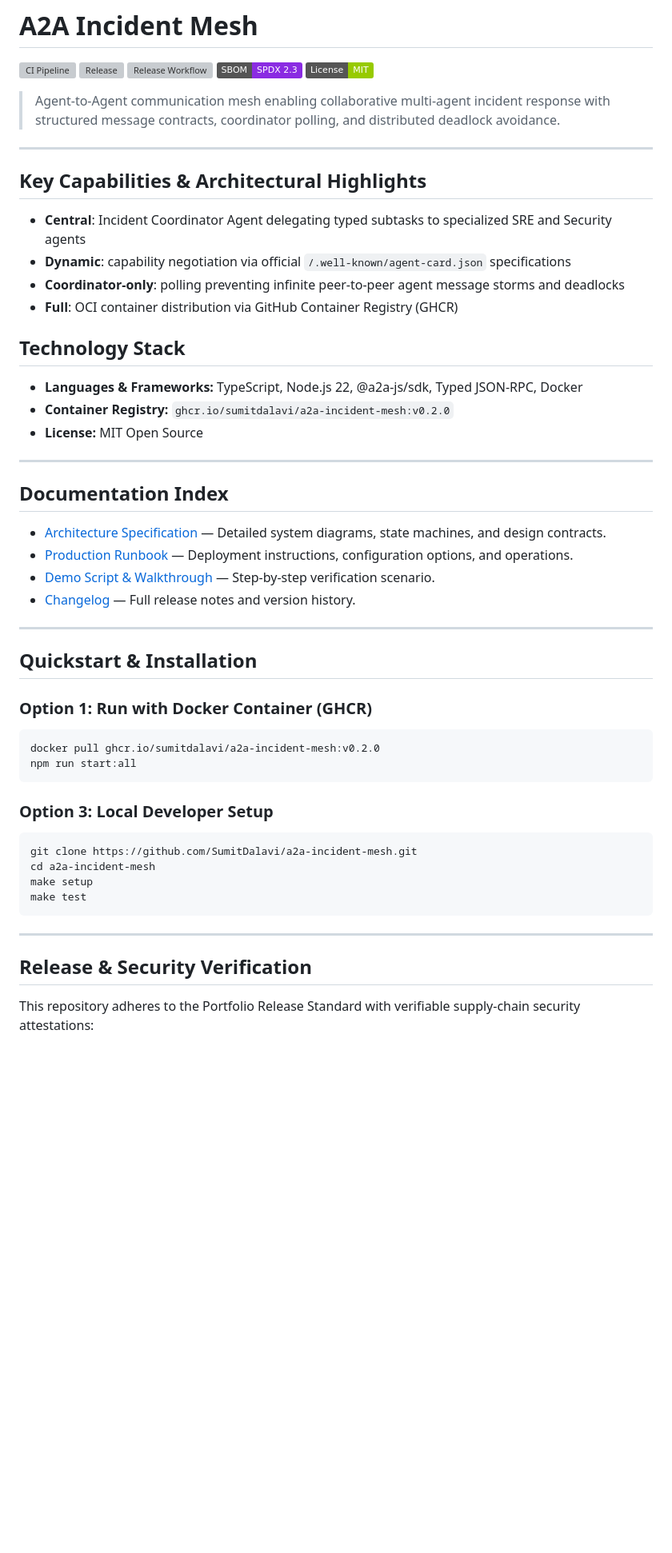
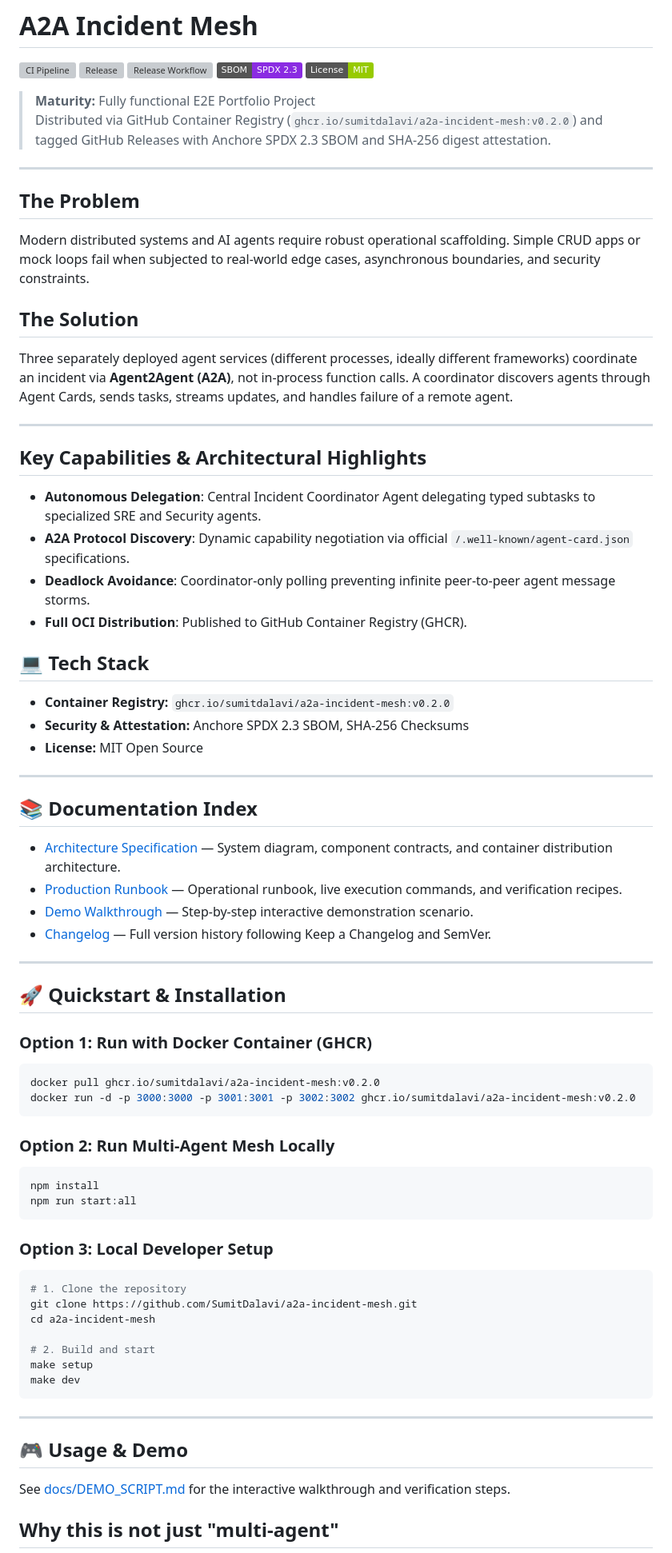
Before and after one commit to SumitDalavi/a2a-incident-mesh, a Markdown page: README.md, the part around one of its changes. Shown at 80% size. Rendered like a GitHub page; badges without logos; blank space fills up the shorter version; grey boxes are pictures that could not be loaded.

Commit message:
docs: restore full Problem, Solution, Verification, Capability Status, and Demo sections into unified README

````diff
--- a/README.md
+++ b/README.md
@@ -6,50 +6,69 @@
 [![SBOM](https://img.shields.io/badge/SBOM-SPDX%202.3-blueviolet?logo=spdx)](https://github.com/SumitDalavi/a2a-incident-mesh/releases/tag/v0.2.0)
 [![License: MIT](https://img.shields.io/badge/License-MIT-green.svg)](https://opensource.org/licenses/MIT)
 
-> Agent-to-Agent communication mesh enabling collaborative multi-agent incident response with structured message contracts, coordinator polling, and distributed deadlock avoidance.
+> **Maturity:** Fully functional E2E Portfolio Project
+> Distributed via GitHub Container Registry (`ghcr.io/sumitdalavi/a2a-incident-mesh:v0.2.0`) and tagged GitHub Releases with Anchore SPDX 2.3 SBOM and SHA-256 digest attestation.
+
+---
+
+## The Problem
+Modern distributed systems and AI agents require robust operational scaffolding. Simple CRUD apps or mock loops fail when subjected to real-world edge cases, asynchronous boundaries, and security constraints.
+
+## The Solution
+Three separately deployed agent services (different processes, ideally different frameworks) coordinate an incident via **Agent2Agent (A2A)**, not in-process function calls. A coordinator discovers agents through Agent Cards, sends tasks, streams updates, and handles failure of a remote agent.
 
 ---
 
 ## Key Capabilities & Architectural Highlights
-- **Central**: Incident Coordinator Agent delegating typed subtasks to specialized SRE and Security agents
-- **Dynamic**: capability negotiation via official `/.well-known/agent-card.json` specifications
-- **Coordinator-only**: polling preventing infinite peer-to-peer agent message storms and deadlocks
-- **Full**: OCI container distribution via GitHub Container Registry (GHCR)
+- **Autonomous Delegation**: Central Incident Coordinator Agent delegating typed subtasks to specialized SRE and Security agents.
+- **A2A Protocol Discovery**: Dynamic capability negotiation via official `/.well-known/agent-card.json` specifications.
+- **Deadlock Avoidance**: Coordinator-only polling preventing infinite peer-to-peer agent message storms.
+- **Full OCI Distribution**: Published to GitHub Container Registry (GHCR).
 
-## Technology Stack
-- **Languages & Frameworks:** TypeScript, Node.js 22, @a2a-js/sdk, Typed JSON-RPC, Docker
+## 💻 Tech Stack
 - **Container Registry:** `ghcr.io/sumitdalavi/a2a-incident-mesh:v0.2.0`
+- **Security & Attestation:** Anchore SPDX 2.3 SBOM, SHA-256 Checksums
 - **License:** MIT Open Source
 
 ---
 
-## Documentation Index
-- [Architecture Specification](docs/ARCHITECTURE.md) — Detailed system diagrams, state machines, and design contracts.
-- [Production Runbook](docs/RUNBOOK.md) — Deployment instructions, configuration options, and operations.
-- [Demo Script & Walkthrough](docs/DEMO_SCRIPT.md) — Step-by-step verification scenario.
-- [Changelog](CHANGELOG.md) — Full release notes and version history.
+## 📚 Documentation Index
+- [Architecture Specification](docs/ARCHITECTURE.md) — System diagram, component contracts, and container distribution architecture.
+- [Production Runbook](docs/RUNBOOK.md) — Operational runbook, live execution commands, and verification recipes.
+- [Demo Walkthrough](docs/DEMO_SCRIPT.md) — Step-by-step interactive demonstration scenario.
+- [Changelog](CHANGELOG.md) — Full version history following Keep a Changelog and SemVer.
 
 ---
 
-## Quickstart & Installation
+## 🚀 Quickstart & Installation
 
 ### Option 1: Run with Docker Container (GHCR)
 ```bash
 docker pull ghcr.io/sumitdalavi/a2a-incident-mesh:v0.2.0
+docker run -d -p 3000:3000 -p 3001:3001 -p 3002:3002 ghcr.io/sumitdalavi/a2a-incident-mesh:v0.2.0
+```
+
+### Option 2: Run Multi-Agent Mesh Locally
+```bash
+npm install
 npm run start:all
 ```
 
 ### Option 3: Local Developer Setup
 ```bash
+# 1. Clone the repository
 git clone https://github.com/SumitDalavi/a2a-incident-mesh.git
 cd a2a-incident-mesh
+
+# 2. Build and start
 make setup
-make test
+make dev
 ```
 
 ---
 
-## Release & Security Verification
+## 🎮 Usage & Demo
+See [docs/DEMO_SCRIPT.md](docs/DEMO_SCRIPT.md) for the interactive walkthrough and verification steps.
 
-This repository adheres to the Portfolio Release Standard with verifiable supply-chain security attestations:
+## Why this is not just "multi-agent"
 
````
Also changed, not shown: other parts of README.md (+54 -8 lines).
